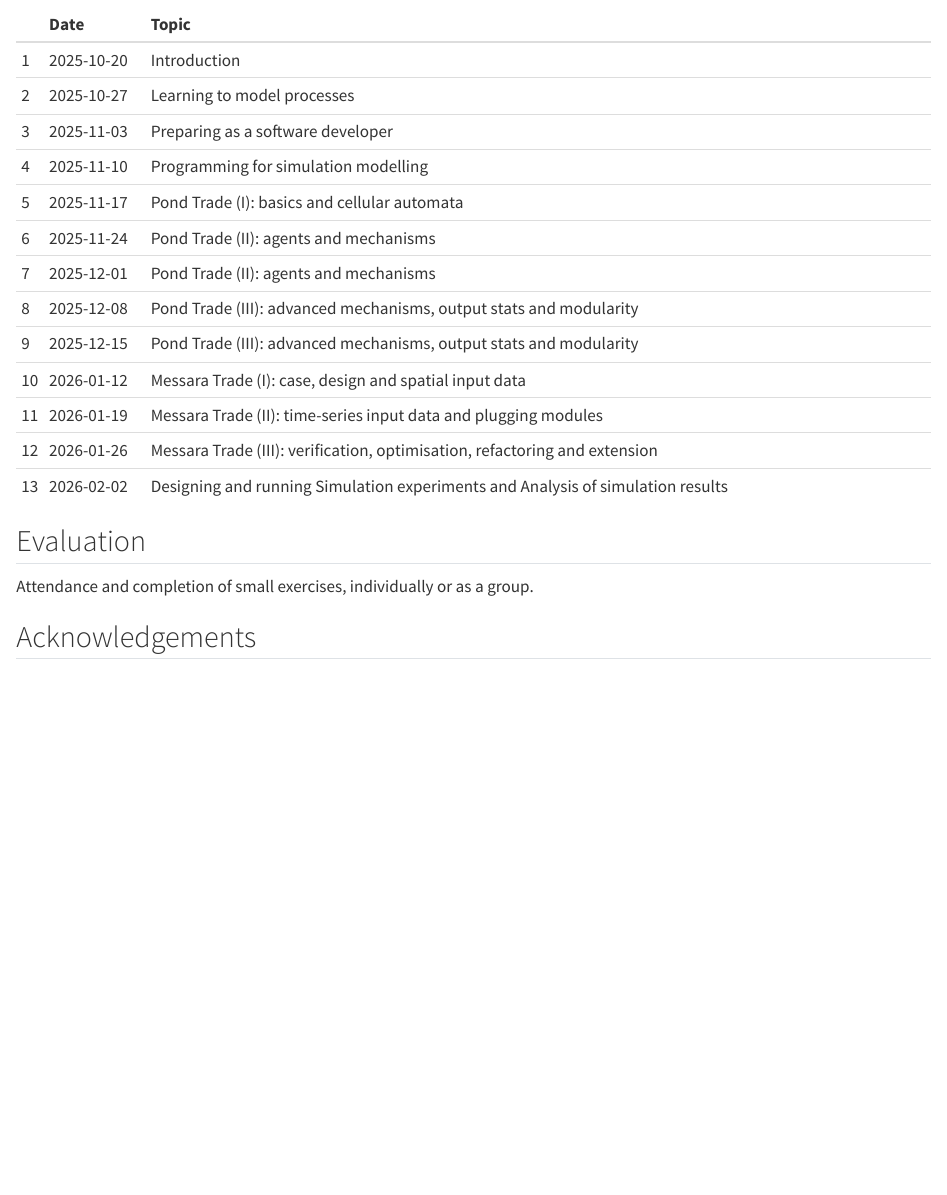
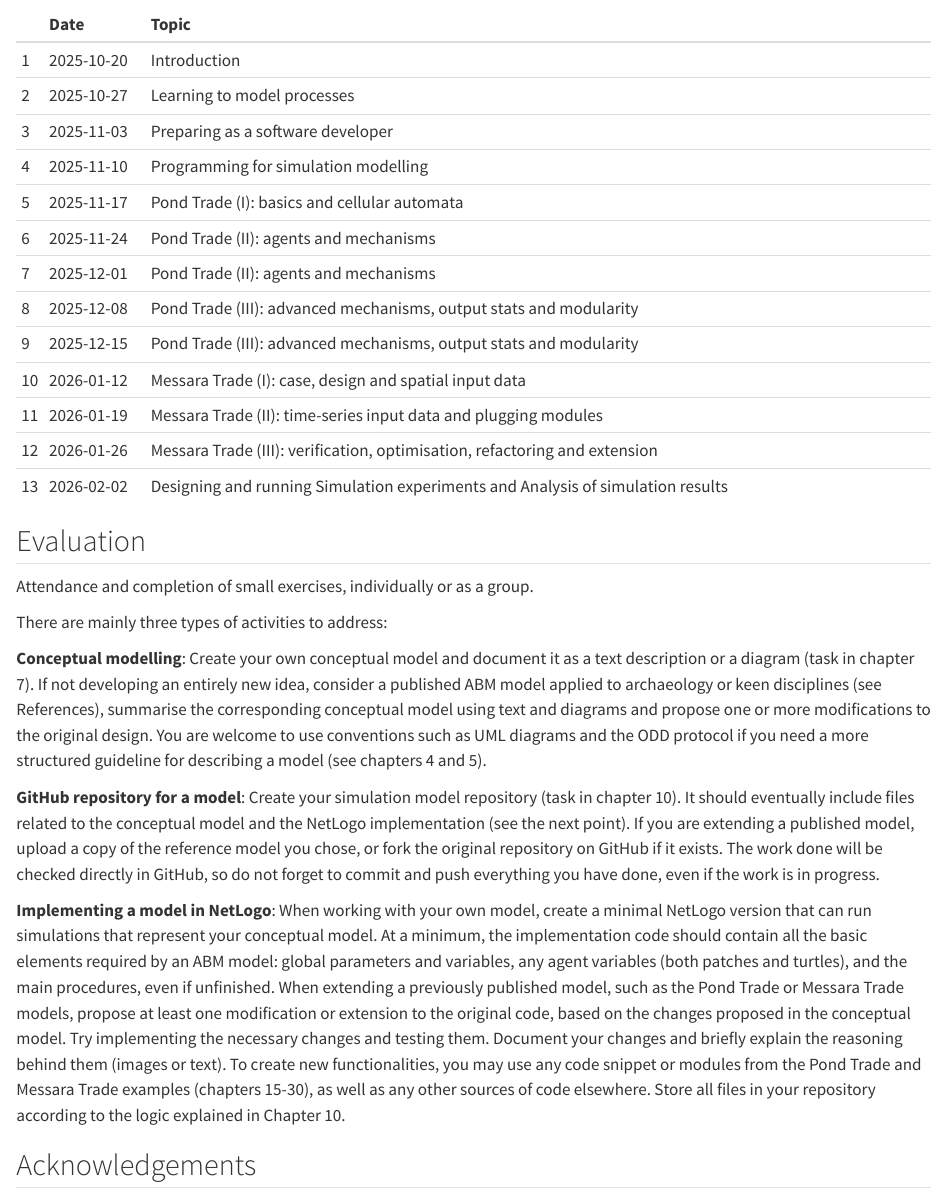
Before and after one commit to CoDArchLab-ABM/course-guide, a Quarto document (index.qmd): the page in a window 1100 px wide, from 620 px down. Rendered offline with R 4.5, knitr and Pandoc in place of Quarto, with nearby package versions.

Commit message:
Add details on activity types and model tasks
Expanded the section to describe three main activity types: conceptual modelling, creating a GitHub repository for models, and implementing models in NetLogo. Provides guidance on documentation, repository setup, and code requirements for ABM models.

```diff
--- a/index.qmd
+++ b/index.qmd
@@ -77,6 +77,14 @@ schedule_table
 
 Attendance and completion of small exercises, individually or as a group.
 
+There are mainly three types of activities to address:
+
+**Conceptual modelling**: Create your own conceptual model and document it as a text description or a diagram (task in chapter 7). If not developing an entirely new idea, consider a published ABM model applied to archaeology or keen disciplines (see References), summarise the corresponding conceptual model using text and diagrams and propose one or more modifications to the original design. You are welcome to use conventions such as UML diagrams and the ODD protocol if you need a more structured guideline for describing a model (see chapters 4 and 5).
+
+**GitHub repository for a model**: Create your simulation model repository (task in chapter 10). It should eventually include files related to the conceptual model and the NetLogo implementation (see the next point). If you are extending a published model, upload a copy of the reference model you chose, or fork the original repository on GitHub if it exists. The work done will be checked directly in GitHub, so do not forget to commit and push everything you have done, even if the work is in progress.
+
+**Implementing a model in NetLogo**: When working with your own model, create a minimal NetLogo version that can run simulations that represent your conceptual model. At a minimum, the implementation code should contain all the basic elements required by an ABM model: global parameters and variables, any agent variables (both patches and turtles), and the main procedures, even if unfinished. When extending a previously published model, such as the Pond Trade or Messara Trade models, propose at least one modification or extension to the original code, based on the changes proposed in the conceptual model. Try implementing the necessary changes and testing them. Document your changes and briefly explain the reasoning behind them (images or text). To create new functionalities, you may use any code snippet or modules from the Pond Trade and Messara Trade examples (chapters 15-30), as well as any other sources of code elsewhere. Store all files in your repository according to the logic explained in Chapter 10.
+
 ## Acknowledgements
 
 The conception of the course structure, as well as the short summaries, exercises, and images shown in each chapter, greatly benefited from [Large Language Models](https://en.wikipedia.org/wiki/Large_language_model) used as companion writer and programmer. As such, we own greatly to the current richness of reference information freely available on Internet.
```
